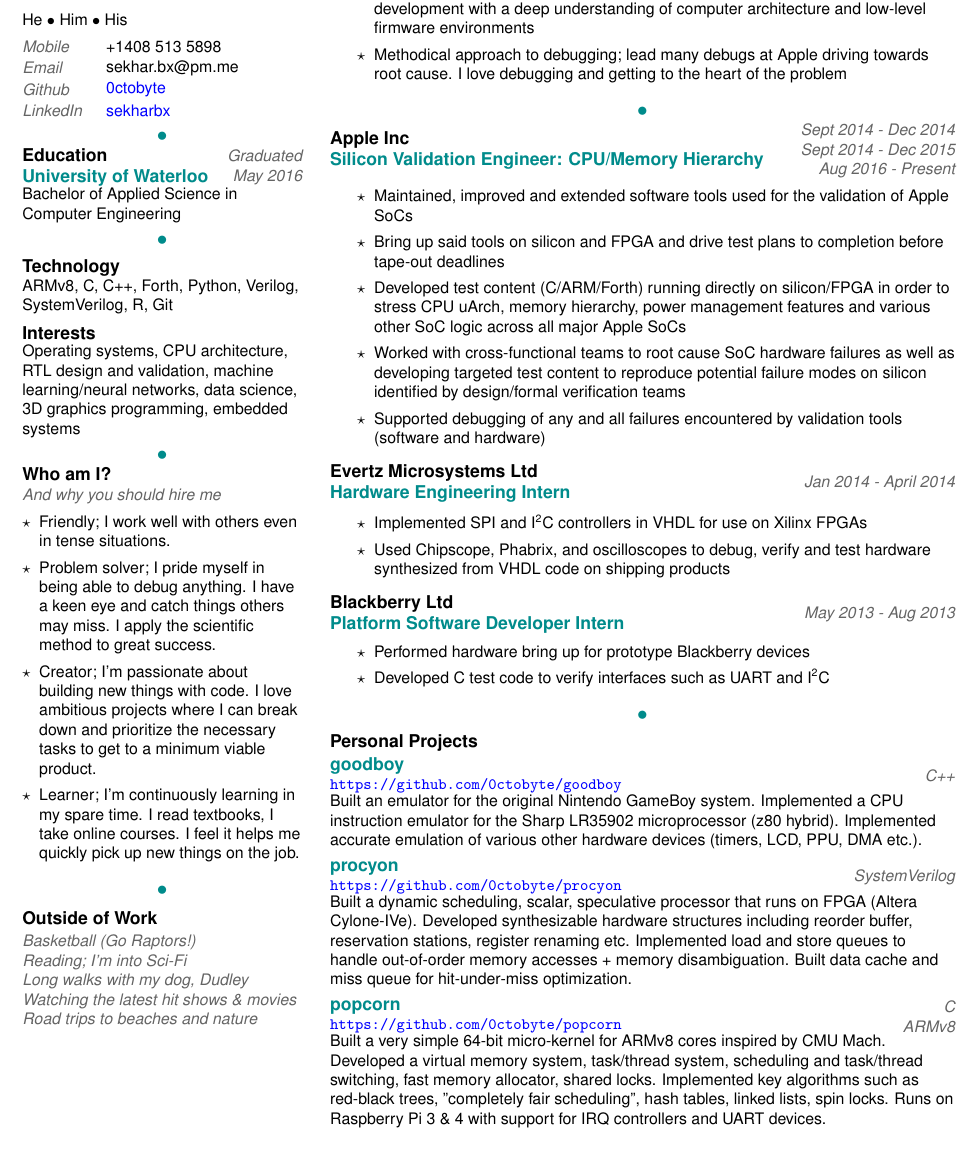
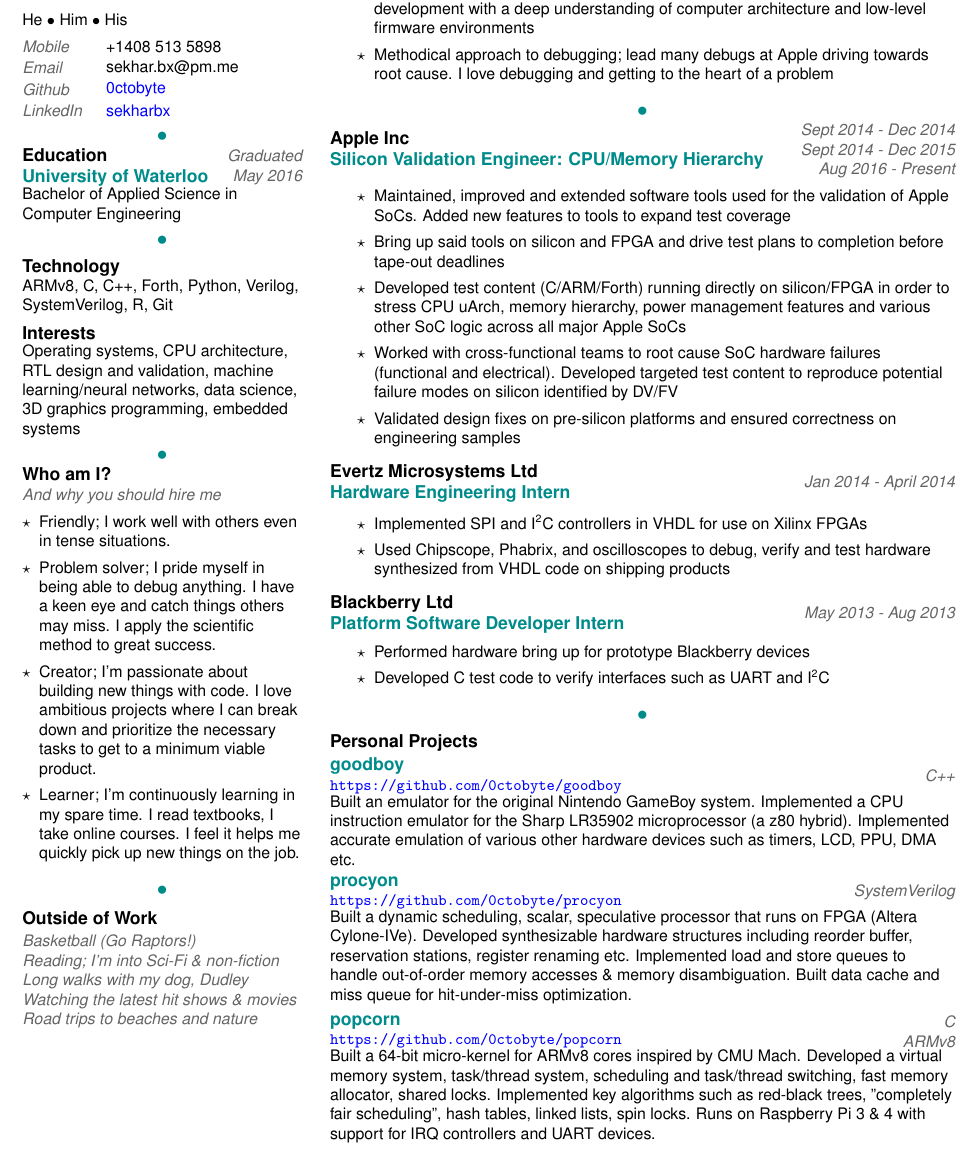
Before and after one commit to 0ctobyte/resume, a LaTeX CV (resume.tex): part of the page, cut so that both start at the same text. Compiled offline with pdfLaTeX.

Commit message:
Minor modifications

```diff
--- a/resume.tex
+++ b/resume.tex
@@ -112,7 +112,7 @@
     \end{experience}
     \smallskip
     \begin{metadata}Basketball (Go Raptors!)\end{metadata}
-    \begin{metadata}Reading; I'm into Sci-Fi\end{metadata}
+    \begin{metadata}Reading; I'm into Sci-Fi \& non-fiction\end{metadata}
     \begin{metadata}Long walks with my dog, Dudley\end{metadata}
     \begin{metadata}Watching the latest hit shows \& movies\end{metadata}
     \begin{metadata}Road trips to beaches and nature\end{metadata}
@@ -130,7 +130,7 @@
       \lineitem 6+ years of experience in post-silicon validation, bring-up, and firmware development with a deep understanding
                 of computer architecture and low-level firmware environments
       \lineitem Methodical approach to debugging; lead many debugs at Apple driving towards root cause. I love debugging and
-                getting to the heart of the problem
+                getting to the heart of a problem
     \end{itemizedbody}
     \dotsep
     \begin{experience}
@@ -145,14 +145,13 @@
     }
     \end{experience}
     \begin{itemizedbody}
-      \lineitem Maintained, improved and extended software tools used for the validation of Apple SoCs
+      \lineitem Maintained, improved and extended software tools used for the validation of Apple SoCs. Added new features to tools to expand test coverage
       \lineitem Bring up said tools on silicon and FPGA and drive test plans to completion before tape-out deadlines
       \lineitem Developed test content (C/ARM/Forth) running directly on silicon/FPGA in order to stress CPU uArch, memory
                 hierarchy, power management features and various other SoC logic across all major Apple SoCs
-      \lineitem Worked with cross-functional teams to root cause SoC hardware failures as well as developing
-                targeted test content to reproduce potential failure modes on silicon identified by design/formal verification
-                teams
-      \lineitem Supported debugging of any and all failures encountered by validation tools (software and hardware)
+      \lineitem Worked with cross-functional teams to root cause SoC hardware failures (functional and electrical). Developed
+                targeted test content to reproduce potential failure modes on silicon identified by DV/FV
+      \lineitem Validated design fixes on pre-silicon platforms and ensured correctness on engineering samples
     \end{itemizedbody}
     \smallskip
     \begin{experience}
@@ -223,7 +222,7 @@
     \end{experience}
     \begin{genericbody}
       Built an emulator for the original Nintendo GameBoy system. Implemented a CPU instruction emulator for the Sharp LR35902
-      microprocessor (z80 hybrid). Implemented accurate emulation of various other hardware devices (timers, LCD, PPU, DMA etc.).
+      microprocessor (a z80 hybrid). Implemented accurate emulation of various other hardware devices such as timers, LCD, PPU, DMA etc.
     \end{genericbody}
     \medskip
     \begin{experience}
@@ -253,7 +252,7 @@
     }
     \end{experience}
     \begin{genericbody}
-      Built a very simple 64-bit micro-kernel for ARMv8 cores inspired by CMU Mach. Developed a virtual memory system,
+      Built a 64-bit micro-kernel for ARMv8 cores inspired by CMU Mach. Developed a virtual memory system,
       task/thread system, scheduling and task/thread switching, fast memory allocator, shared locks. Implemented key algorithms
       such as red-black trees, "completely fair scheduling", hash tables, linked lists, spin locks. Runs on Raspberry Pi 3 \& 4
       with support for IRQ controllers and UART devices.
```
Also changed, not shown: resume.tex (2 more changed lines).
